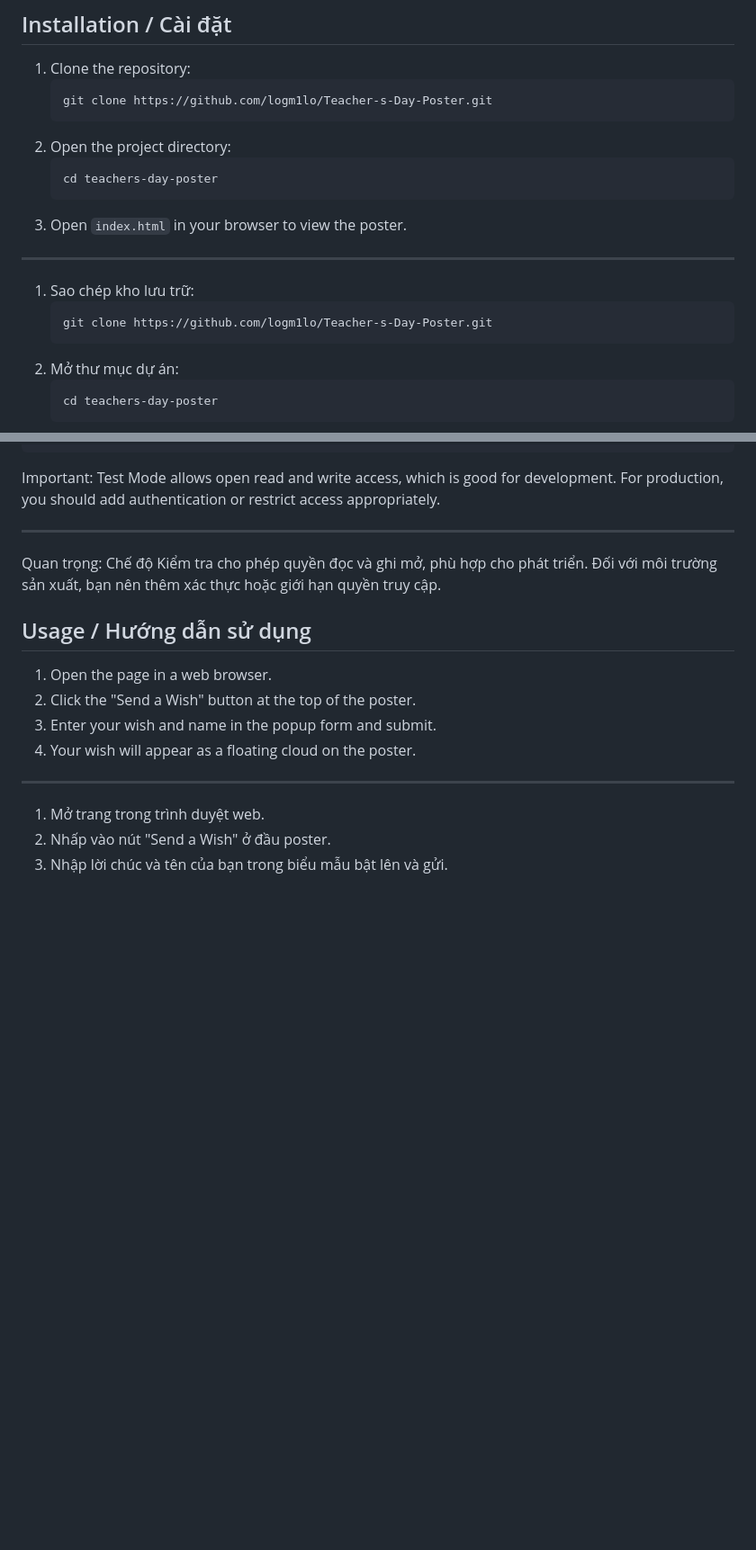
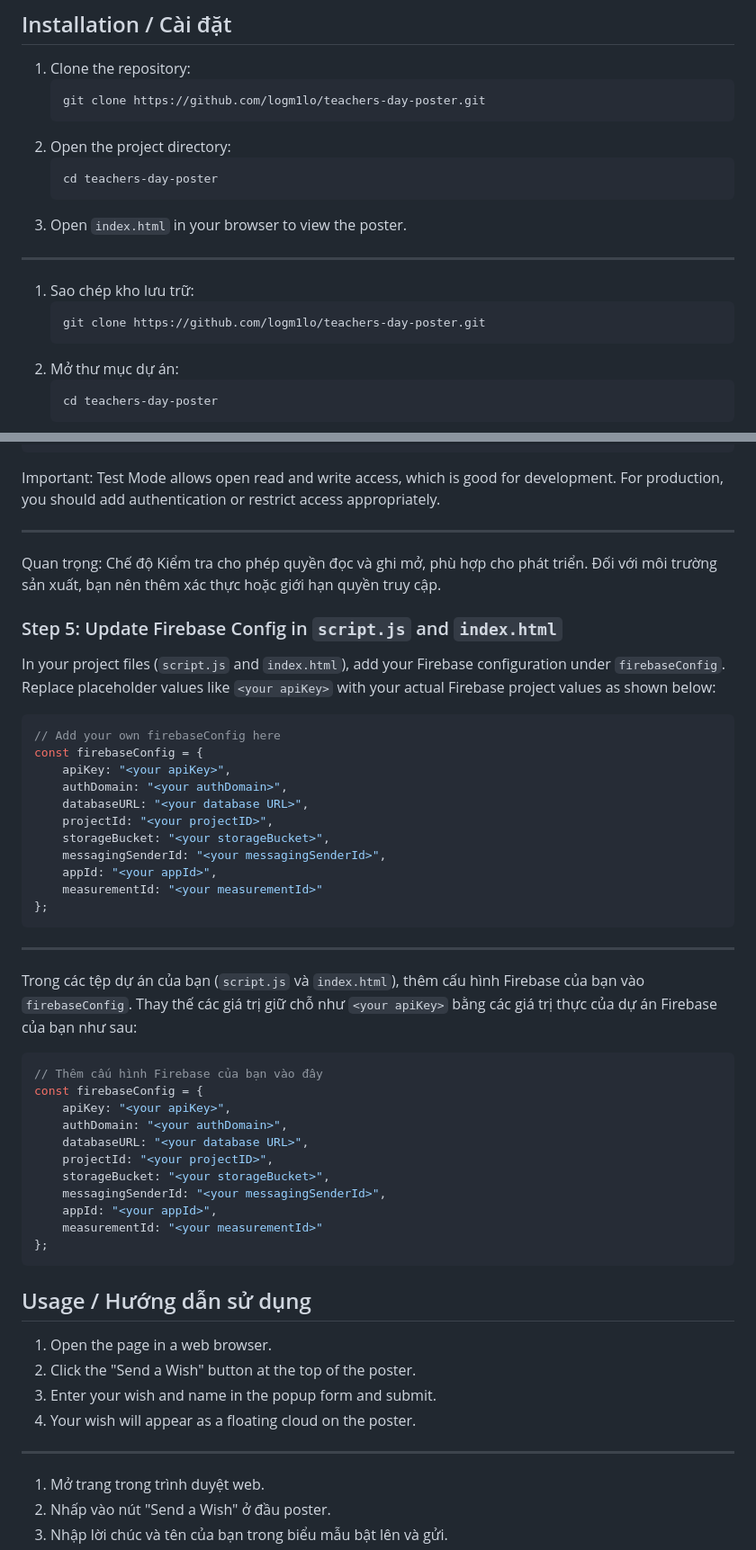
Before and after one commit to logm1lo/Teacher-s-Day-Poster, a Markdown page: README.md, 2 parts joined by grey strips. Shown at 90% size. Rendered like a GitHub page; blank space fills up the shorter version.

````diff
--- a/README.md
+++ b/README.md
@@ -25,7 +25,7 @@ Dự án này là một poster tương tác trên web dành cho Ngày Nhà giáo
 
 1. Clone the repository:
    ```
-   git clone https://github.com/logm1lo/Teacher-s-Day-Poster.git
+   git clone https://github.com/logm1lo/teachers-day-poster.git
    ```
 2. Open the project directory:
    ```
@@ -37,7 +37,7 @@ Dự án này là một poster tương tác trên web dành cho Ngày Nhà giáo
 
 1. Sao chép kho lưu trữ:
    ```
-   git clone https://github.com/logm1lo/Teacher-s-Day-Poster.git
+   git clone https://github.com/logm1lo/teachers-day-poster.git
    ```
 2. Mở thư mục dự án:
    ```
@@ -102,6 +102,42 @@ Important: Test Mode allows open read and write access, which is good for develo
 
 Quan trọng: Chế độ Kiểm tra cho phép quyền đọc và ghi mở, phù hợp cho phát triển. Đối với môi trường sản xuất, bạn nên thêm xác thực hoặc giới hạn quyền truy cập.
 
+### Step 5: Update Firebase Config in `script.js` and `index.html`
+
+In your project files (`script.js` and `index.html`), add your Firebase configuration under `firebaseConfig`. Replace placeholder values like `<your apiKey>` with your actual Firebase project values as shown below:
+
+```javascript
+// Add your own firebaseConfig here
+const firebaseConfig = {
+    apiKey: "<your apiKey>",
+    authDomain: "<your authDomain>",
+    databaseURL: "<your database URL>",
+    projectId: "<your projectID>",
+    storageBucket: "<your storageBucket>",
+    messagingSenderId: "<your messagingSenderId>",
+    appId: "<your appId>",
+    measurementId: "<your measurementId>"
+};
+```
+
+---
+
+Trong các tệp dự án của bạn (`script.js` và `index.html`), thêm cấu hình Firebase của bạn vào `firebaseConfig`. Thay thế các giá trị giữ chỗ như `<your apiKey>` bằng các giá trị thực của dự án Firebase của bạn như sau:
+
+```javascript
+// Thêm cấu hình Firebase của bạn vào đây
+const firebaseConfig = {
+    apiKey: "<your apiKey>",
+    authDomain: "<your authDomain>",
+    databaseURL: "<your database URL>",
+    projectId: "<your projectID>",
+    storageBucket: "<your storageBucket>",
+    messagingSenderId: "<your messagingSenderId>",
+    appId: "<your appId>",
+    measurementId: "<your measurementId>"
+};
+```
+
 ## Usage / Hướng dẫn sử dụng
 
 1. Open the page in a web browser.
````
